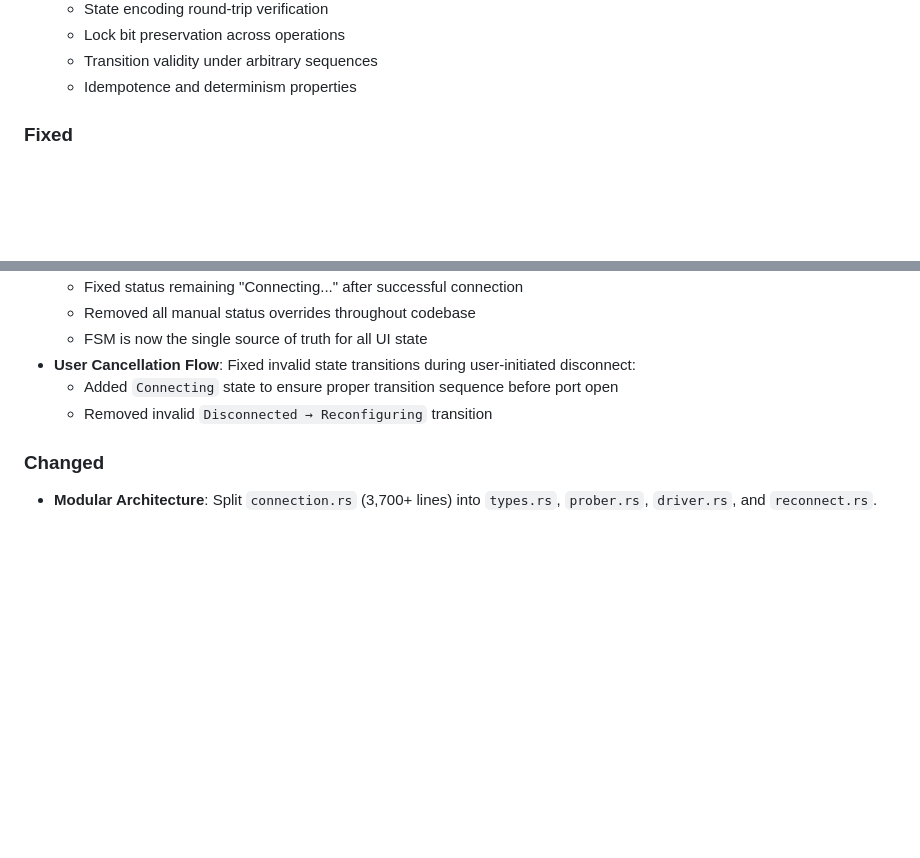
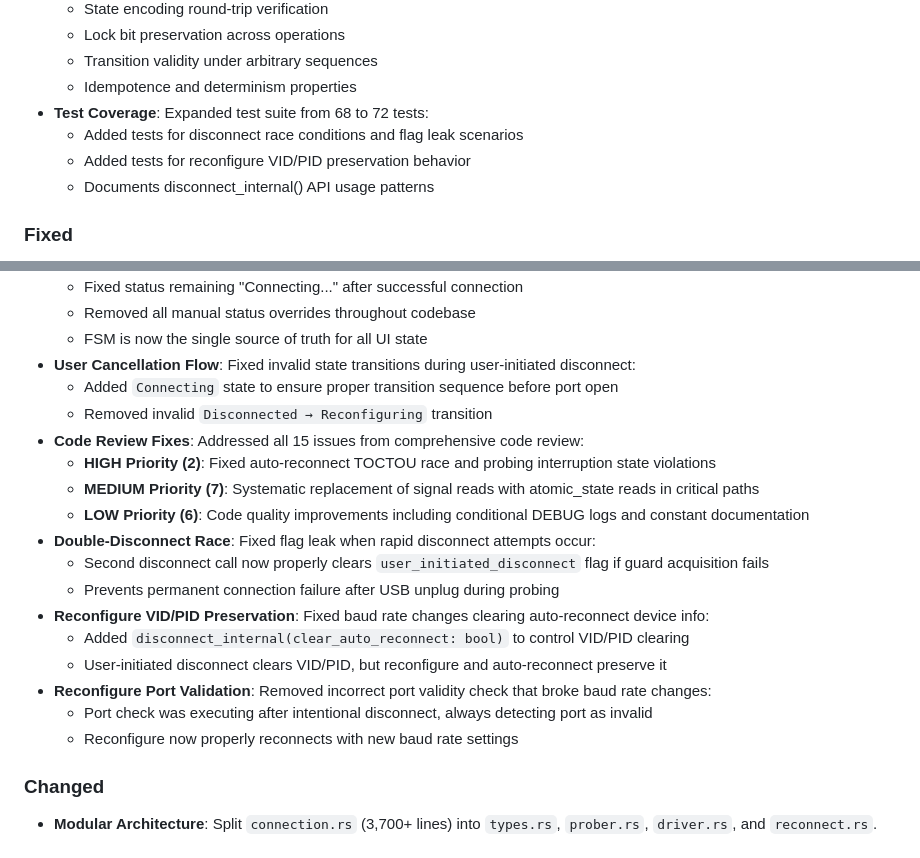
Before and after one commit to luofang34/FutureTerm, a Markdown page: CHANGELOG.md, 2 parts joined by grey strips. Rendered like a GitHub page; blank space fills up the shorter version.

Commit message:
docs: Update CHANGELOG with code review fixes and test additions
Added documentation for:
- Test suite expansion from 68 to 72 tests
- Code review fixes (15 issues: 2 HIGH, 7 MEDIUM, 6 LOW priority)
- Double-disconnect race condition fix
- Reconfigure VID/PID preservation fix
- Reconfigure port validation bug fix

Co-Authored-By: Claude Sonnet 4.5 <noreply@anthropic.com>

```diff
--- a/CHANGELOG.md
+++ b/CHANGELOG.md
@@ -22,6 +22,10 @@ and this project adheres to [Semantic Versioning](https://semver.org/spec/v2.0.0
   - Lock bit preservation across operations
   - Transition validity under arbitrary sequences
   - Idempotence and determinism properties
+- **Test Coverage**: Expanded test suite from 68 to 72 tests:
+  - Added tests for disconnect race conditions and flag leak scenarios
+  - Added tests for reconfigure VID/PID preservation behavior
+  - Documents disconnect_internal() API usage patterns
 
 ### Fixed
 - **Probing Hang**: Fixed infinite loop when probing silent devices by implementing a robust race-safe timeout.
@@ -36,6 +40,19 @@ and this project adheres to [Semantic Versioning](https://semver.org/spec/v2.0.0
 - **User Cancellation Flow**: Fixed invalid state transitions during user-initiated disconnect:
   - Added `Connecting` state to ensure proper transition sequence before port open
   - Removed invalid `Disconnected → Reconfiguring` transition
+- **Code Review Fixes**: Addressed all 15 issues from comprehensive code review:
+  - **HIGH Priority (2)**: Fixed auto-reconnect TOCTOU race and probing interruption state violations
+  - **MEDIUM Priority (7)**: Systematic replacement of signal reads with atomic_state reads in critical paths
+  - **LOW Priority (6)**: Code quality improvements including conditional DEBUG logs and constant documentation
+- **Double-Disconnect Race**: Fixed flag leak when rapid disconnect attempts occur:
+  - Second disconnect call now properly clears `user_initiated_disconnect` flag if guard acquisition fails
+  - Prevents permanent connection failure after USB unplug during probing
+- **Reconfigure VID/PID Preservation**: Fixed baud rate changes clearing auto-reconnect device info:
+  - Added `disconnect_internal(clear_auto_reconnect: bool)` to control VID/PID clearing
+  - User-initiated disconnect clears VID/PID, but reconfigure and auto-reconnect preserve it
+- **Reconfigure Port Validation**: Removed incorrect port validity check that broke baud rate changes:
+  - Port check was executing after intentional disconnect, always detecting port as invalid
+  - Reconfigure now properly reconnects with new baud rate settings
 
 ### Changed
 - **Modular Architecture**: Split `connection.rs` (3,700+ lines) into `types.rs`, `prober.rs`, `driver.rs`, and `reconnect.rs`.
```
